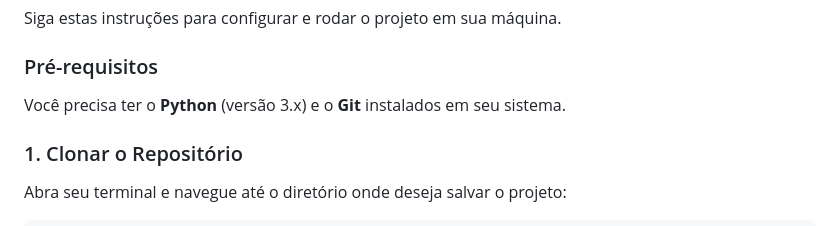
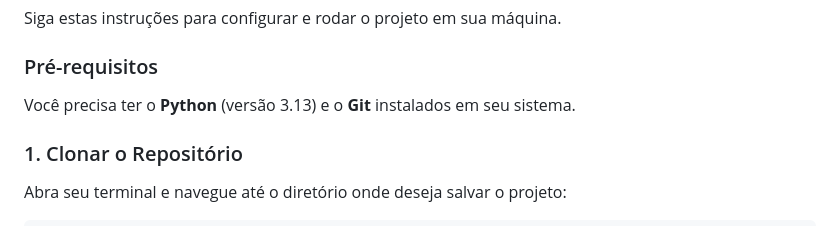
Before and after one commit to vitorcunha622-lgtm/LOJA_DE_ROUPAS, a Markdown page: README.md, the part around the change. Rendered like a GitHub page.

```diff
--- a/README.md
+++ b/README.md
@@ -29,7 +29,7 @@ Siga estas instruções para configurar e rodar o projeto em sua máquina.
 
 ### Pré-requisitos
 
-Você precisa ter o **Python** (versão 3.x) e o **Git** instalados em seu sistema.
+Você precisa ter o **Python** (versão 3.13) e o **Git** instalados em seu sistema.
 
 ### 1. Clonar o Repositório
 
```
